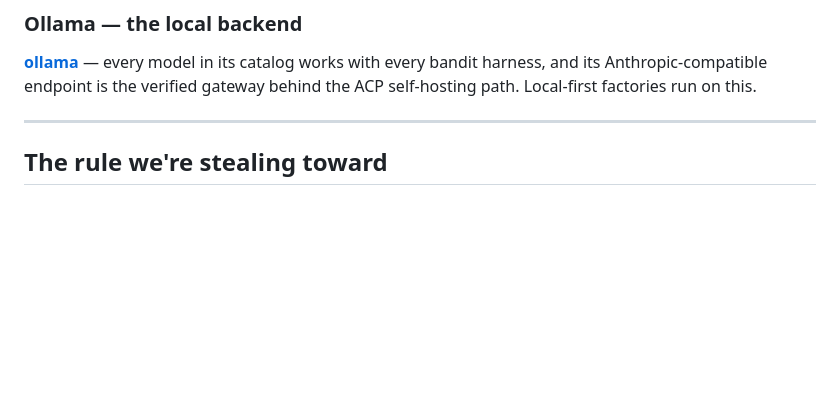
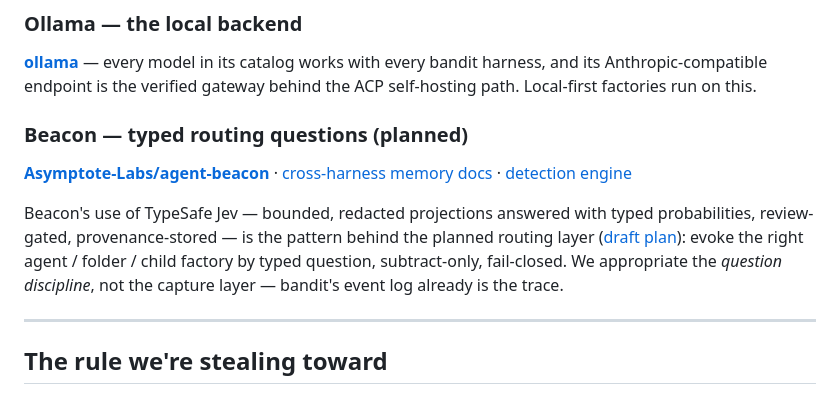
Before and after one commit to wisbech/bandit, a Markdown page: docs/appropriations.md, the part around the change. GitHub-like rendering; blank space fills up the shorter version.

```diff
--- a/docs/appropriations.md
+++ b/docs/appropriations.md
@@ -91,6 +91,11 @@ The default headless and pane harness in bandit, and the transport we've hammere
 ### Ollama — the local backend
 **[ollama](https://github.com/ollama/ollama)** — every model in its catalog works with every bandit harness, and its Anthropic-compatible endpoint is the verified gateway behind the ACP self-hosting path. Local-first factories run on this.
 
+### Beacon — typed routing questions (planned)
+**[Asymptote-Labs/agent-beacon](https://github.com/Asymptote-Labs/agent-beacon)** · [cross-harness memory docs](https://docs.beacon.sh/concepts/cross-harness-memory.md) · [detection engine](https://docs.beacon.sh/detections/engine.md)
+
+Beacon's use of TypeSafe Jev — bounded, redacted projections answered with typed probabilities, review-gated, provenance-stored — is the pattern behind the planned routing layer ([draft plan](plans/beacon-routing-plan.md)): evoke the right agent / folder / child factory by typed question, subtract-only, fail-closed. We appropriate the *question discipline*, not the capture layer — bandit's event log already is the trace.
+
 ---
 
 ## The rule we're stealing toward
```
Also changed, not shown: docs/plans/beacon-routing-plan.md (added, +94 -0 lines).
